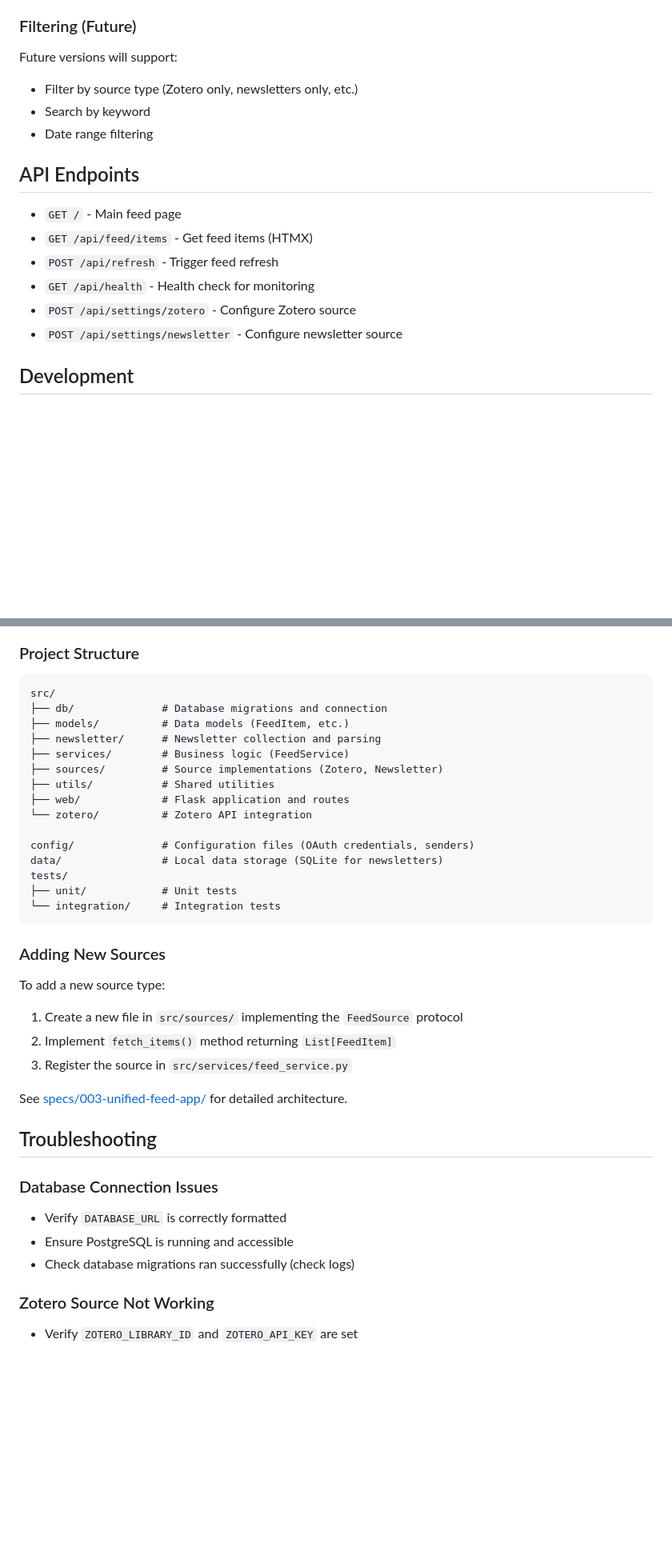
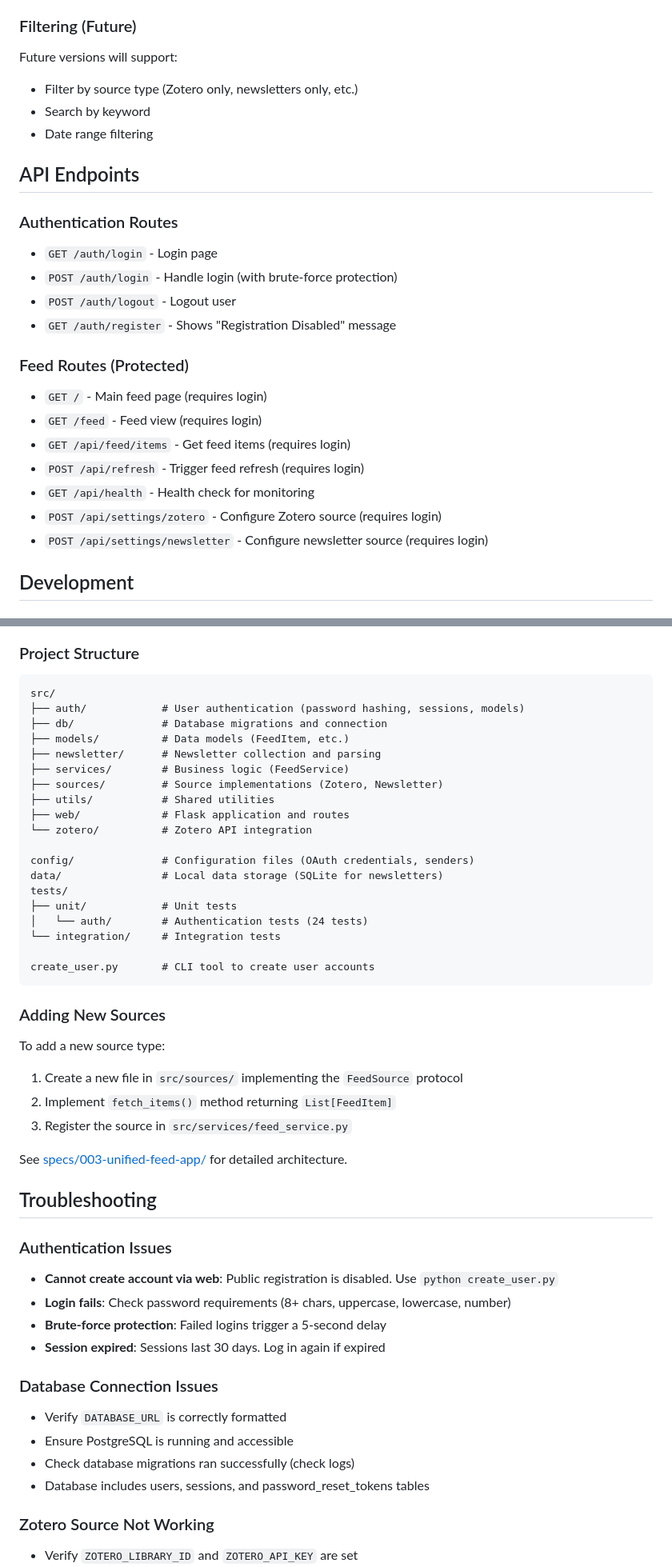
Before and after one commit to wgilpin/daily_briefing, a Markdown page: README.md, 2 parts joined by grey strips. Shown at 80% size. Rendered like a GitHub page; blank space fills up the shorter version.

Commit message:
feat: update README for user authentication and setup instructions

````diff
--- a/README.md
+++ b/README.md
@@ -208,18 +215,29 @@ The app will be available at `http://localhost:5000`.
 ### Filtering (Future)
 
 Future versions will support:
+
 - Filter by source type (Zotero only, newsletters only, etc.)
 - Search by keyword
 - Date range filtering
 
 ## API Endpoints
 
-- `GET /` - Main feed page
-- `GET /api/feed/items` - Get feed items (HTMX)
-- `POST /api/refresh` - Trigger feed refresh
+### Authentication Routes
+
+- `GET /auth/login` - Login page
+- `POST /auth/login` - Handle login (with brute-force protection)
+- `POST /auth/logout` - Logout user
+- `GET /auth/register` - Shows "Registration Disabled" message
+
+### Feed Routes (Protected)
+
+- `GET /` - Main feed page (requires login)
+- `GET /feed` - Feed view (requires login)
+- `GET /api/feed/items` - Get feed items (requires login)
+- `POST /api/refresh` - Trigger feed refresh (requires login)
 - `GET /api/health` - Health check for monitoring
-- `POST /api/settings/zotero` - Configure Zotero source
-- `POST /api/settings/newsletter` - Configure newsletter source
+- `POST /api/settings/zotero` - Configure Zotero source (requires login)
+- `POST /api/settings/newsletter` - Configure newsletter source (requires login)
 
 ## Development
 
@@ -240,6 +258,7 @@ uv run pytest --cov=src --cov-report=html
 
 ```text
 src/
+├── auth/            # User authentication (password hashing, sessions, models)
 ├── db/              # Database migrations and connection
 ├── models/          # Data models (FeedItem, etc.)
 ├── newsletter/      # Newsletter collection and parsing
@@ -253,7 +272,10 @@ config/              # Configuration files (OAuth credentials, senders)
 data/                # Local data storage (SQLite for newsletters)
 tests/
 ├── unit/            # Unit tests
+│   └── auth/        # Authentication tests (24 tests)
 └── integration/     # Integration tests
+
+create_user.py       # CLI tool to create user accounts
 ```
 
 ### Adding New Sources
@@ -268,11 +290,19 @@ See [specs/003-unified-feed-app/](specs/003-unified-feed-app/) for detailed arch
 
 ## Troubleshooting
 
+### Authentication Issues
+
+- **Cannot create account via web**: Public registration is disabled. Use `python create_user.py`
+- **Login fails**: Check password requirements (8+ chars, uppercase, lowercase, number)
+- **Brute-force protection**: Failed logins trigger a 5-second delay
+- **Session expired**: Sessions last 30 days. Log in again if expired
+
 ### Database Connection Issues
 
 - Verify `DATABASE_URL` is correctly formatted
 - Ensure PostgreSQL is running and accessible
 - Check database migrations ran successfully (check logs)
+- Database includes users, sessions, and password_reset_tokens tables
 
 ### Zotero Source Not Working
 
````
Also changed, not shown: other parts of README.md (+14 -7 lines).
